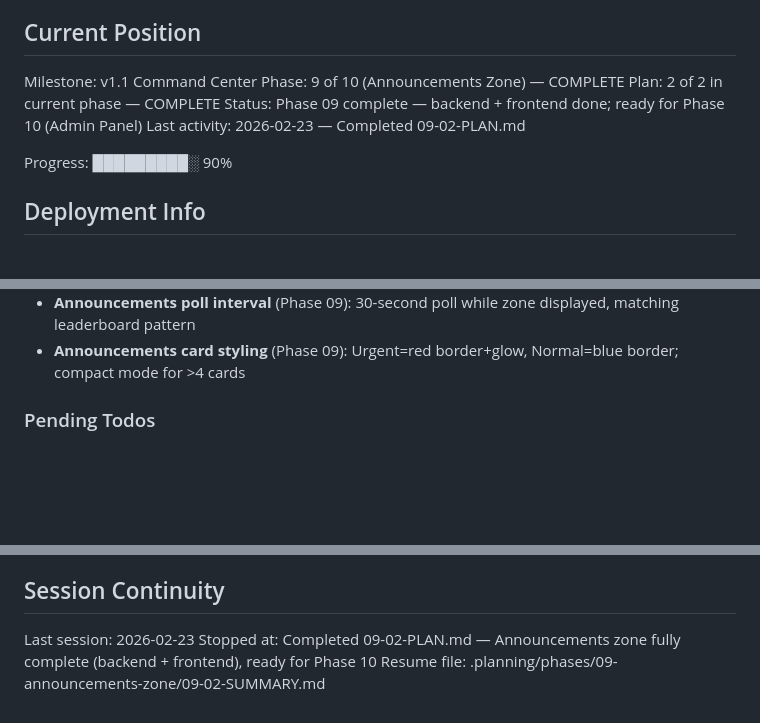
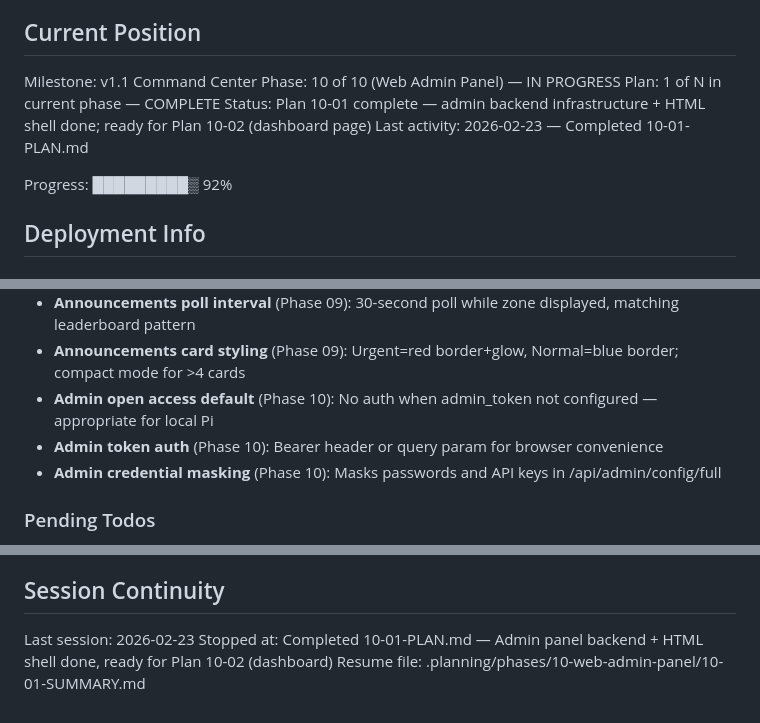
Before and after one commit to tobephelps-commits/gym-display, a Markdown page: .planning/STATE.md, 3 parts joined by grey strips. GitHub-like rendering; blank space fills up the shorter version.

Commit message:
docs(10-01): create plan summary and update project state
Add 10-01-SUMMARY.md documenting admin panel backend and HTML shell
completion. Update STATE.md to reflect Phase 10 in progress, Plan 01
complete, and record admin panel design decisions.

Co-Authored-By: Claude Opus 4.6 <noreply@anthropic.com>

```diff
--- a/.planning/STATE.md
+++ b/.planning/STATE.md
@@ -10,12 +10,12 @@ See: .planning/PROJECT.md (updated 2026-02-23)
 ## Current Position
 
 Milestone: v1.1 Command Center
-Phase: 9 of 10 (Announcements Zone) — COMPLETE
-Plan: 2 of 2 in current phase — COMPLETE
-Status: Phase 09 complete — backend + frontend done; ready for Phase 10 (Admin Panel)
-Last activity: 2026-02-23 — Completed 09-02-PLAN.md
+Phase: 10 of 10 (Web Admin Panel) — IN PROGRESS
+Plan: 1 of N in current phase — COMPLETE
+Status: Plan 10-01 complete — admin backend infrastructure + HTML shell done; ready for Plan 10-02 (dashboard page)
+Last activity: 2026-02-23 — Completed 10-01-PLAN.md
 
-Progress: █████████░ 90%
+Progress: █████████▒ 92%
 
 ## Deployment Info
 
@@ -97,6 +97,9 @@ See PROJECT.md Key Decisions table for full list with outcomes.
 - **Announcements priority sort** (Phase 09): Two-tier sort — urgent first, then normal
 - **Announcements poll interval** (Phase 09): 30-second poll while zone displayed, matching leaderboard pattern
 - **Announcements card styling** (Phase 09): Urgent=red border+glow, Normal=blue border; compact mode for >4 cards
+- **Admin open access default** (Phase 10): No auth when admin_token not configured — appropriate for local Pi
+- **Admin token auth** (Phase 10): Bearer header or query param for browser convenience
+- **Admin credential masking** (Phase 10): Masks passwords and API keys in /api/admin/config/full
 
 ### Pending Todos
 
@@ -117,5 +120,5 @@ See PROJECT.md Key Decisions table for full list with outcomes.
 ## Session Continuity
 
 Last session: 2026-02-23
-Stopped at: Completed 09-02-PLAN.md — Announcements zone fully complete (backend + frontend), ready for Phase 10
-Resume file: .planning/phases/09-announcements-zone/09-02-SUMMARY.md
+Stopped at: Completed 10-01-PLAN.md — Admin panel backend + HTML shell done, ready for Plan 10-02 (dashboard)
+Resume file: .planning/phases/10-web-admin-panel/10-01-SUMMARY.md
```
Also changed, not shown: 1 other file.
